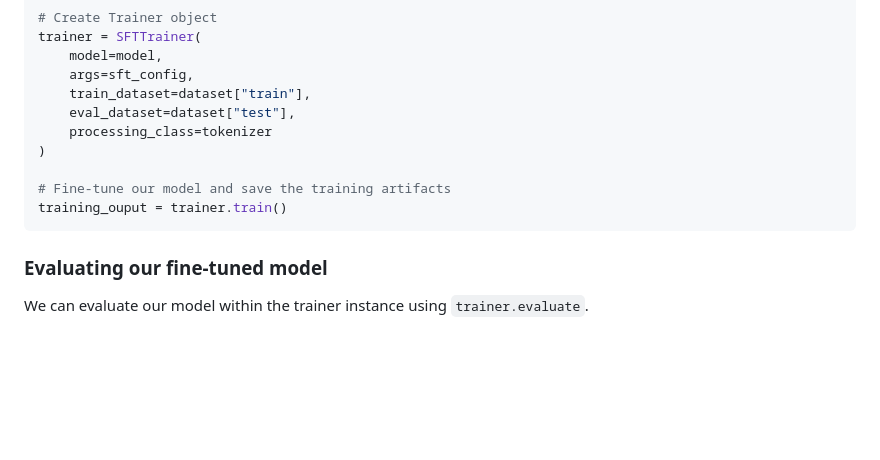
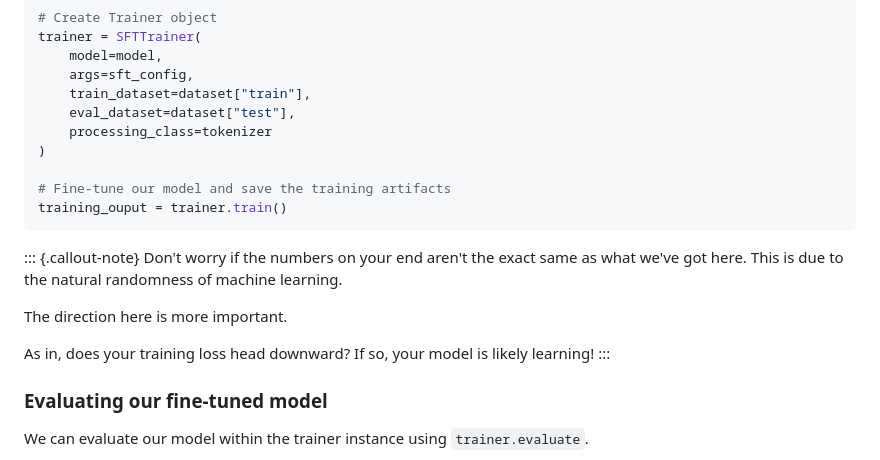
Before and after one commit to LC248902/learn-huggingface, a Markdown page: notebooks_md/hugging_face_llm_full_fine_tune_tutorial.md, the part around the change. GitHub-like rendering; blank space fills up the shorter version.

Commit message:
Auto-generate .md from notebooks [skip ci]

````diff
--- a/notebooks_md/hugging_face_llm_full_fine_tune_tutorial.md
+++ b/notebooks_md/hugging_face_llm_full_fine_tune_tutorial.md
@@ -1097,6 +1097,14 @@ trainer = SFTTrainer(
 training_ouput = trainer.train()
 ```
 
+::: {.callout-note}
+Don't worry if the numbers on your end aren't the exact same as what we've got here. This is due to the natural randomness of machine learning.
+
+The direction here is more important.
+
+As in, does your training loss head downward? If so, your model is likely learning!
+:::
+
 ### Evaluating our fine-tuned model
 
 We can evaluate our model within the trainer instance using `trainer.evaluate`.
````
